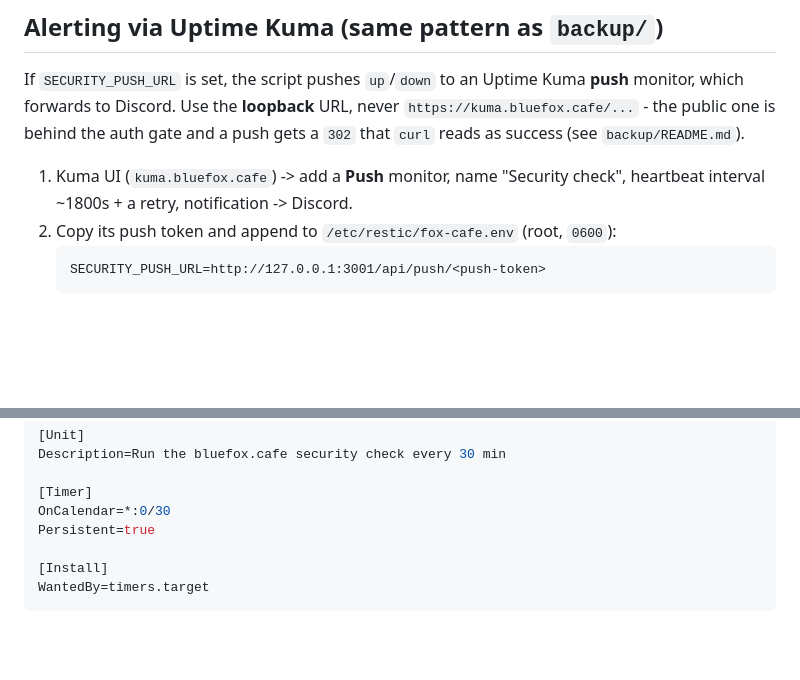
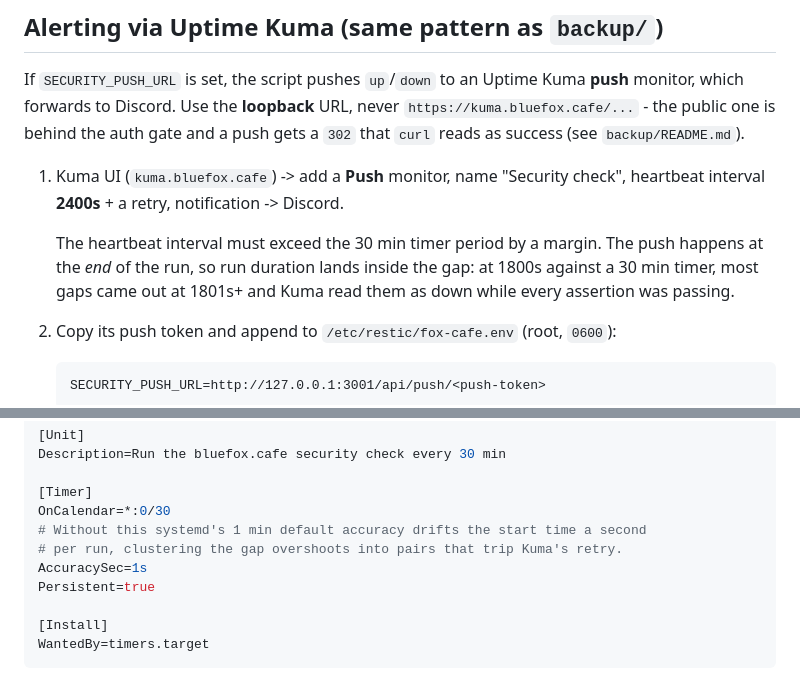
Before and after one commit to biscuitvixen/fox_cafe, a Markdown page: security/README.md, 2 parts joined by grey strips. GitHub-like rendering; blank space fills up the shorter version.

Commit message:
Give the security check's Kuma monitor timing headroom
The push monitor flapped roughly every fifth heartbeat while every assertion
was passing: at 1800s against a 30 min timer there was no margin, and the push
fires at the end of the run, so most gaps landed at 1801s+. Documents 2400s,
plus AccuracySec=1s to stop the start time drifting.

````diff
--- a/security/README.md
+++ b/security/README.md
@@ -40,7 +40,12 @@ If `SECURITY_PUSH_URL` is set, the script pushes `up`/`down` to an Uptime Kuma
 push gets a `302` that `curl` reads as success (see `backup/README.md`).
 
 1. Kuma UI (`kuma.bluefox.cafe`) -> add a **Push** monitor, name "Security
-   check", heartbeat interval ~1800s + a retry, notification -> Discord.
+   check", heartbeat interval **2400s** + a retry, notification -> Discord.
+
+   The heartbeat interval must exceed the 30 min timer period by a margin. The
+   push happens at the *end* of the run, so run duration lands inside the gap:
+   at 1800s against a 30 min timer, most gaps came out at 1801s+ and Kuma read
+   them as down while every assertion was passing.
 2. Copy its push token and append to `/etc/restic/fox-cafe.env` (root, `0600`):
    ```
    SECURITY_PUSH_URL=http://127.0.0.1:3001/api/push/<push-token>
@@ -73,6 +78,9 @@ Description=Run the bluefox.cafe security check every 30 min
 
 [Timer]
 OnCalendar=*:0/30
+# Without this systemd's 1 min default accuracy drifts the start time a second
+# per run, clustering the gap overshoots into pairs that trip Kuma's retry.
+AccuracySec=1s
 Persistent=true
 
 [Install]
````
